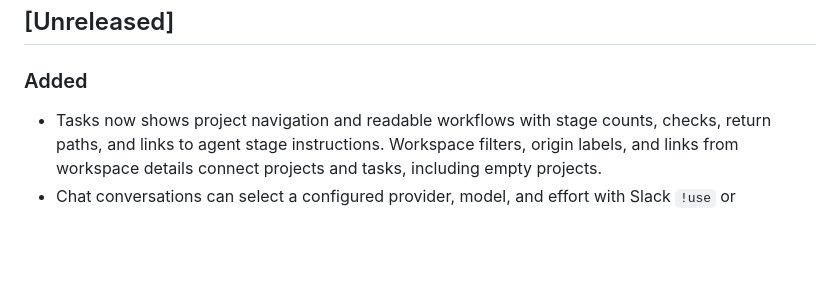
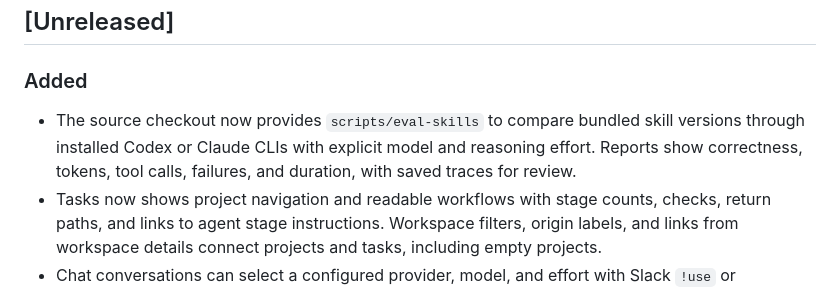
Before and after one commit to geekforbrains/enso, a Markdown page: CHANGELOG.md, the part around the change. Drawn GitHub-style; blank space fills up the shorter version.

```diff
--- a/CHANGELOG.md
+++ b/CHANGELOG.md
@@ -7,6 +7,9 @@ All notable changes to Enso are documented here, following
 
 ### Added
 
+- The source checkout now provides `scripts/eval-skills` to compare bundled skill versions
+  through installed Codex or Claude CLIs with explicit model and reasoning effort. Reports
+  show correctness, tokens, tool calls, failures, and duration, with saved traces for review.
 - Tasks now shows project navigation and readable workflows with stage counts, checks,
   return paths, and links to agent stage instructions. Workspace filters, origin labels,
   and links from workspace details connect projects and tasks, including empty projects.
```
Also changed, not shown: docs/development.md (+2 -1 lines).
